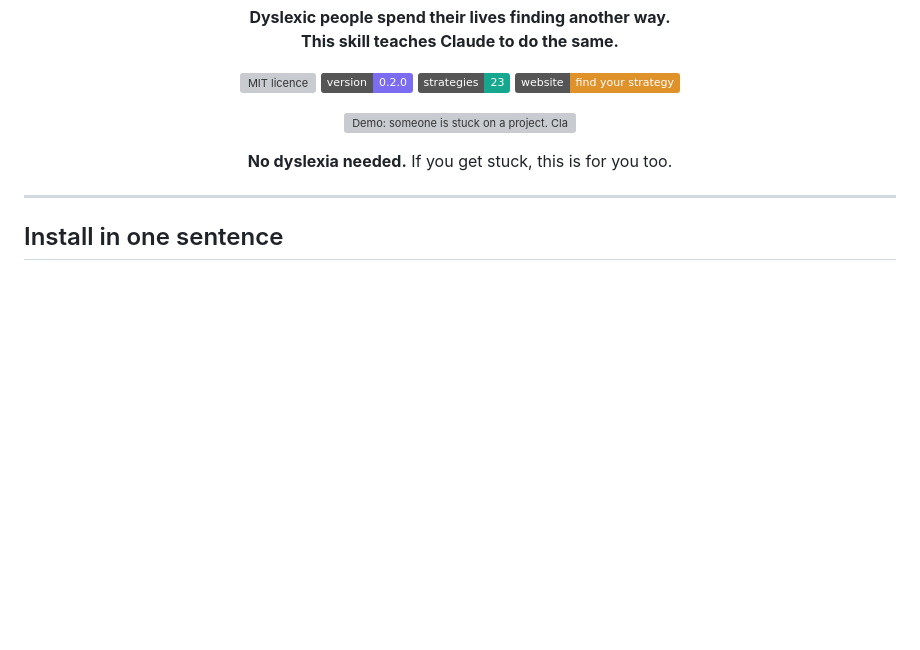
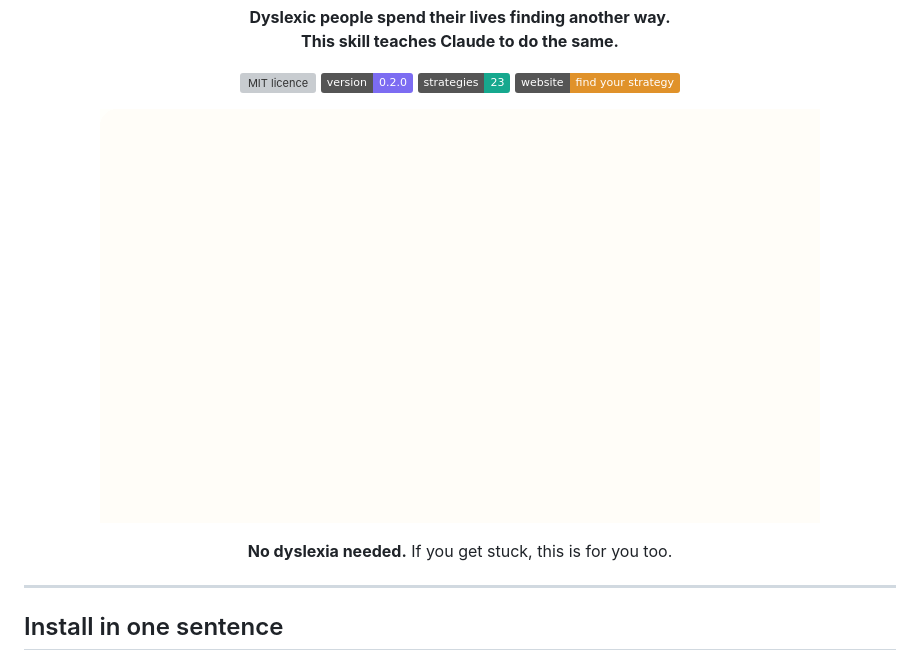
Before and after one commit to mvdypsis/i-have-dyslexia, a Markdown page: README.md, the part around the change. Rendered like a GitHub page; pictures changed too: assets/demo.gif (added); badges without logos; blank space fills up the shorter version; grey boxes are pictures that could not be loaded.

Commit message:
fix: the demo at the top of the README plays on GitHub, as a GIF built frame by frame from the SVG

```diff
--- a/README.md
+++ b/README.md
@@ -16,7 +16,7 @@
 </p>
 
 <p align="center">
-  <img src="assets/demo.svg" alt="Demo: someone is stuck on a project. Claude says let's try Draw it as a map, draws the map, and finds the knot: the deadline." width="720">
+  <img src="assets/demo.gif" alt="Demo: someone is stuck on a project. Claude says let's try Draw it as a map, draws the map, and finds the knot: the deadline." width="720">
 </p>
 
 <p align="center">
```
Also changed, not shown: AGENTS.md (+1 -0 lines), CHANGELOG.md (+1 -1 lines), 2 other files.
